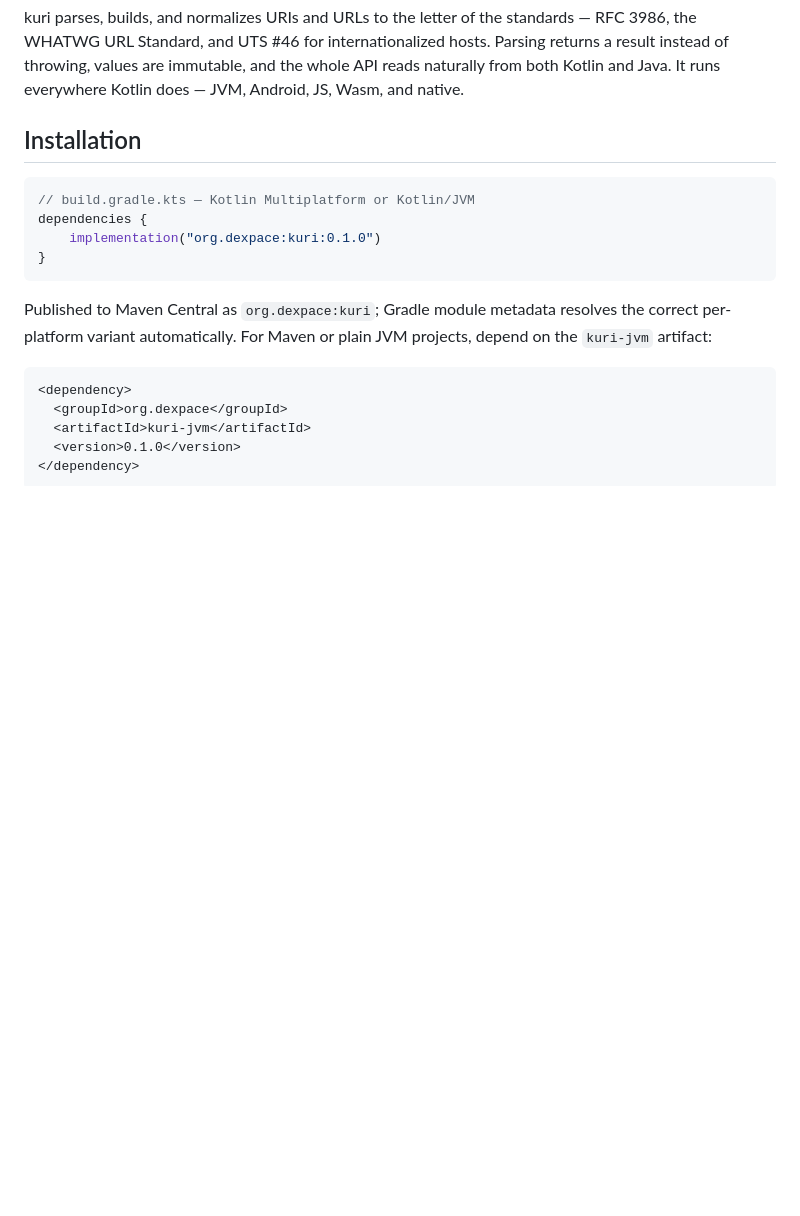
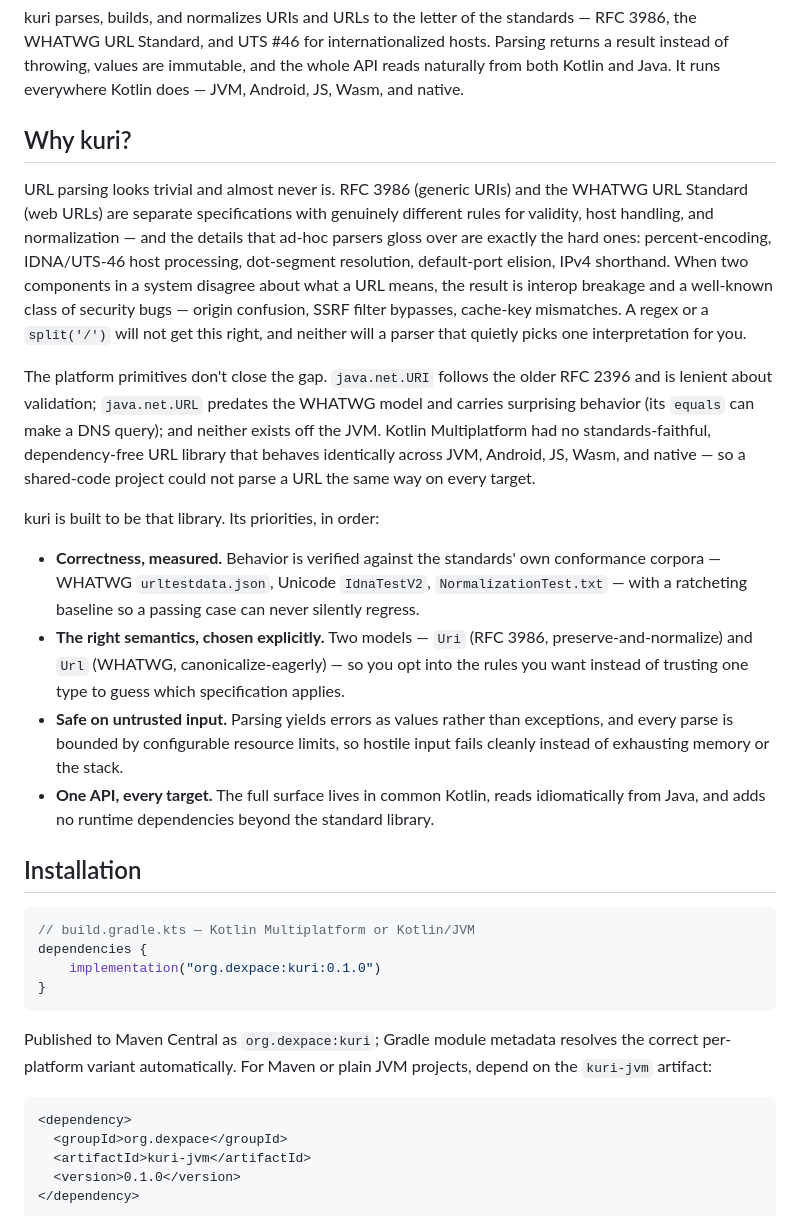
Before and after one commit to dexpace/kuri, a Markdown page: README.md, the part around the change. Drawn GitHub-style; blank space fills up the shorter version.

Commit message:
docs: add a Why kuri? section to the README
Add a section after the intro explaining the motivation and value: URL
parsing is subtle and the details ad-hoc parsers miss (percent-encoding,
IDNA, dot-segment resolution, port elision) are the ones that cause interop
and security bugs; RFC 3986 and the WHATWG URL Standard genuinely differ;
the platform primitives (java.net.URI/URL) are lenient, quirky, and JVM-only,
leaving Kotlin Multiplatform without a standards-faithful, dependency-free
option. States kuri's priorities in order: measured correctness, two explicit
models, safety on untrusted input, and one API across every target.

```diff
--- a/README.md
+++ b/README.md
@@ -20,6 +20,36 @@ kuri parses, builds, and normalizes URIs and URLs to the letter of the standards
 Standard, and UTS #46 for internationalized hosts. Parsing returns a result instead of throwing, values are
 immutable, and the whole API reads naturally from both Kotlin and Java. It runs everywhere Kotlin does — JVM,
 Android, JS, Wasm, and native.
+
+## Why kuri?
+
+URL parsing looks trivial and almost never is. RFC 3986 (generic URIs) and the WHATWG URL Standard (web URLs)
+are separate specifications with genuinely different rules for validity, host handling, and normalization —
+and the details that ad-hoc parsers gloss over are exactly the hard ones: percent-encoding, IDNA/UTS-46 host
+processing, dot-segment resolution, default-port elision, IPv4 shorthand. When two components in a system
+disagree about what a URL means, the result is interop breakage and a well-known class of security bugs —
+origin confusion, SSRF filter bypasses, cache-key mismatches. A regex or a `split('/')` will not get this
+right, and neither will a parser that quietly picks one interpretation for you.
+
+The platform primitives don't close the gap. `java.net.URI` follows the older RFC 2396 and is lenient about
+validation; `java.net.URL` predates the WHATWG model and carries surprising behavior (its `equals` can make a
+DNS query); and neither exists off the JVM. Kotlin Multiplatform had no standards-faithful, dependency-free
+URL library that behaves identically across JVM, Android, JS, Wasm, and native — so a shared-code project
+could not parse a URL the same way on every target.
+
+kuri is built to be that library. Its priorities, in order:
+
+- **Correctness, measured.** Behavior is verified against the standards' own conformance corpora — WHATWG
+  `urltestdata.json`, Unicode `IdnaTestV2`, `NormalizationTest.txt` — with a ratcheting baseline so a passing
+  case can never silently regress.
+- **The right semantics, chosen explicitly.** Two models — `Uri` (RFC 3986, preserve-and-normalize) and
+  `Url` (WHATWG, canonicalize-eagerly) — so you opt into the rules you want instead of trusting one type to
+  guess which specification applies.
+- **Safe on untrusted input.** Parsing yields errors as values rather than exceptions, and every parse is
+  bounded by configurable resource limits, so hostile input fails cleanly instead of exhausting memory or the
+  stack.
+- **One API, every target.** The full surface lives in common Kotlin, reads idiomatically from Java, and adds
+  no runtime dependencies beyond the standard library.
 
 ## Installation
 
```
